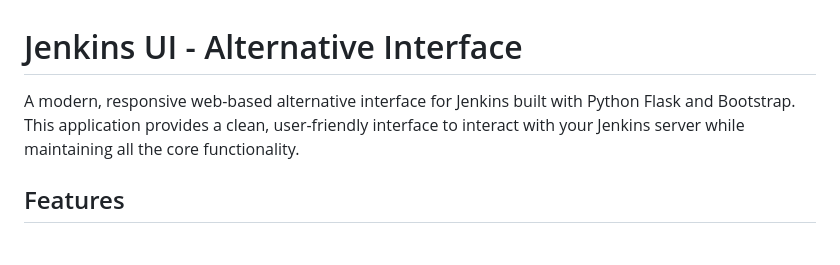
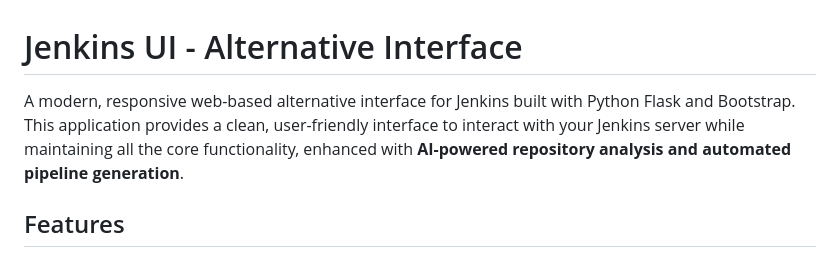
Before and after one commit to Harish-7810/CI-CD_tool, a Markdown page: README.md, the part around the change. GitHub-like rendering.

```diff
--- a/README.md
+++ b/README.md
@@ -1,6 +1,6 @@
 # Jenkins UI - Alternative Interface
 
-A modern, responsive web-based alternative interface for Jenkins built with Python Flask and Bootstrap. This application provides a clean, user-friendly interface to interact with your Jenkins server while maintaining all the core functionality.
+A modern, responsive web-based alternative interface for Jenkins built with Python Flask and Bootstrap. This application provides a clean, user-friendly interface to interact with your Jenkins server while maintaining all the core functionality, enhanced with **AI-powered repository analysis and automated pipeline generation**.
 
 ## Features
 
```
